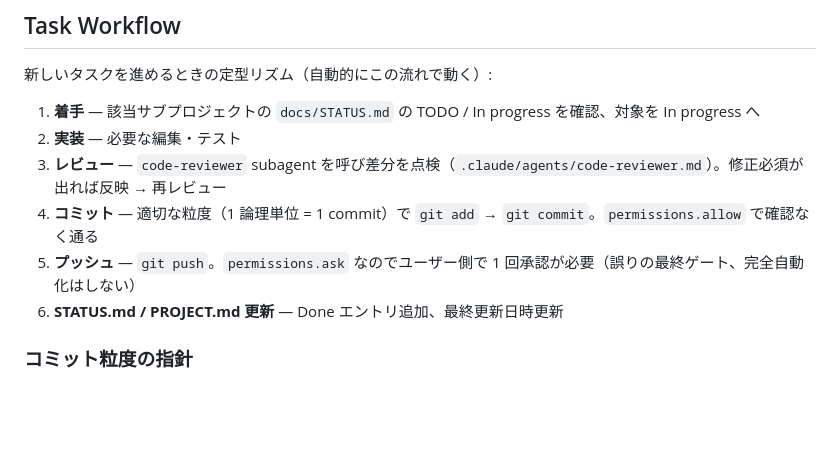
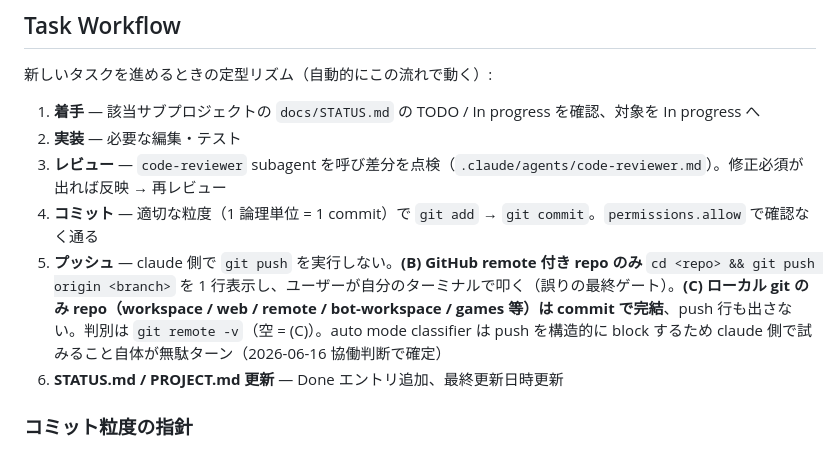
Before and after one commit to mooneclipse/companion, a Markdown page: CLAUDE.md, the part around the change. Rendered like a GitHub page; blank space fills up the shorter version.

Commit message:
docs(claude-md): Task Workflow のプッシュ手順を協働判断メモリに整合 — claude は push を実行せずコマンド 1 行表示、(C) ローカル repo は commit で完結

```diff
--- a/CLAUDE.md
+++ b/CLAUDE.md
@@ -51,7 +51,7 @@ workspace 直下は **(C) ローカル git のみ（remote なし、rollback 専
 2. **実装** — 必要な編集・テスト
 3. **レビュー** — `code-reviewer` subagent を呼び差分を点検（`.claude/agents/code-reviewer.md`）。修正必須が出れば反映 → 再レビュー
 4. **コミット** — 適切な粒度（1 論理単位 = 1 commit）で `git add` → `git commit`。`permissions.allow` で確認なく通る
-5. **プッシュ** — `git push`。`permissions.ask` なのでユーザー側で 1 回承認が必要（誤りの最終ゲート、完全自動化はしない）
+5. **プッシュ** — claude 側で `git push` を実行しない。**(B) GitHub remote 付き repo のみ** `cd <repo> && git push origin <branch>` を 1 行表示し、ユーザーが自分のターミナルで叩く（誤りの最終ゲート）。**(C) ローカル git のみ repo（workspace / web / remote / bot-workspace / games 等）は commit で完結**、push 行も出さない。判別は `git remote -v`（空 = (C)）。auto mode classifier は push を構造的に block するため claude 側で試みること自体が無駄ターン（2026-06-16 協働判断で確定）
 6. **STATUS.md / PROJECT.md 更新** — Done エントリ追加、最終更新日時更新
 
 ### コミット粒度の指針
```
